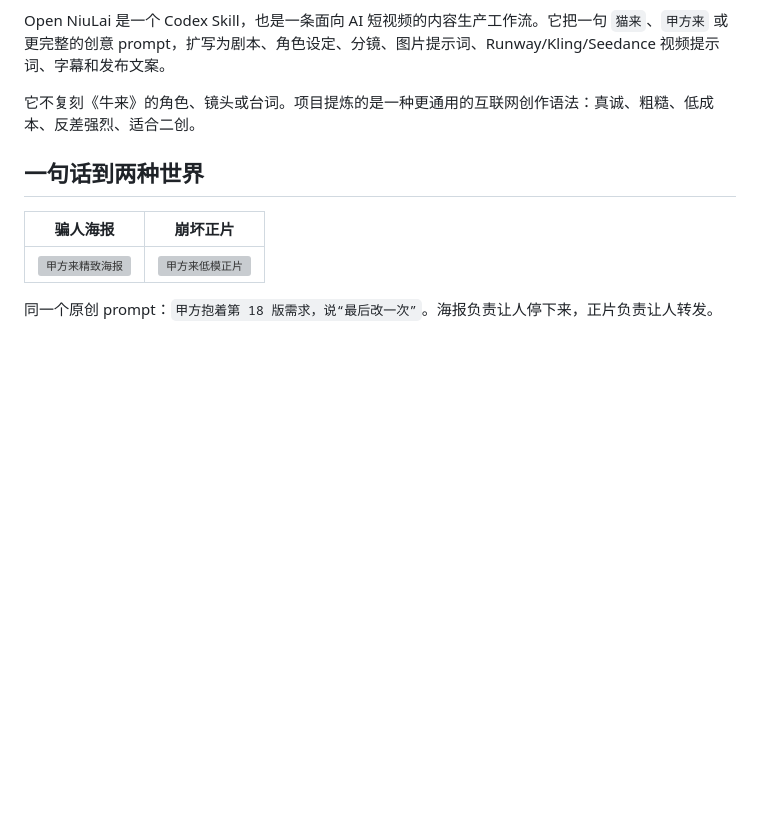
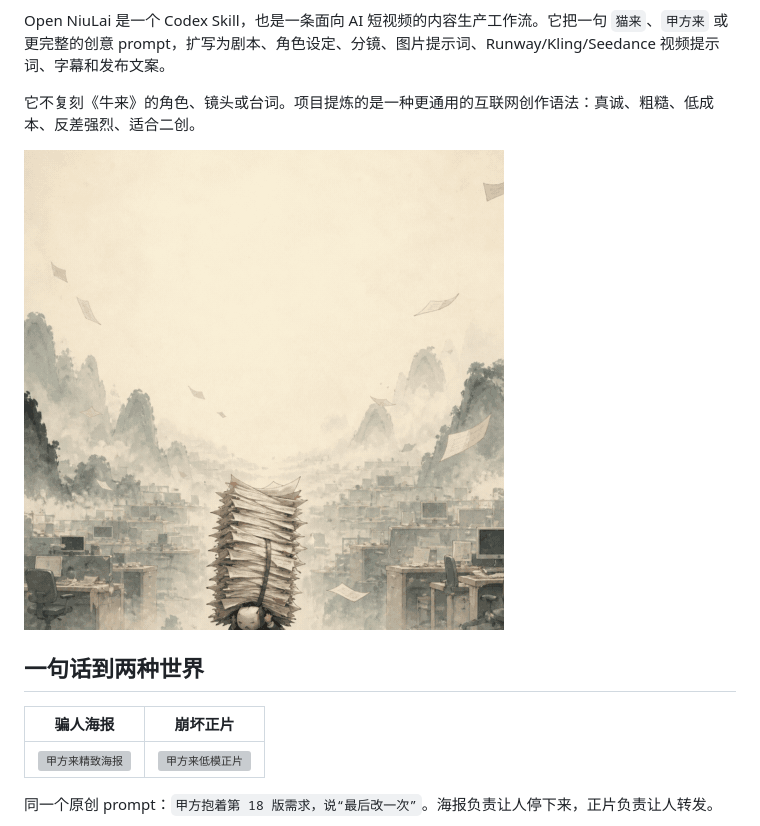
Before and after one commit to undefinted/open-niulai, a Markdown page: README.md, the part around the change printed below. GitHub-like rendering; pictures changed too: assets/demo/open-niulai-teaser.gif (added); blank space fills up the shorter version; grey boxes are pictures that could not be loaded.

Commit message:
docs: add lightweight README contrast teaser

```diff
--- a/README.md
+++ b/README.md
@@ -5,6 +8,8 @@
 Open NiuLai 是一个 Codex Skill，也是一条面向 AI 短视频的内容生产工作流。它把一句 `猫来`、`甲方来` 或更完整的创意 prompt，扩写为剧本、角色设定、分镜、图片提示词、Runway/Kling/Seedance 视频提示词、字幕和发布文案。
 
 它不复刻《牛来》的角色、镜头或台词。项目提炼的是一种更通用的互联网创作语法：真诚、粗糙、低成本、反差强烈、适合二创。
+
+![Open NiuLai：精致海报硬切崩坏正片](assets/demo/open-niulai-teaser.gif)
 
 ## 一句话到两种世界
 
```
Also changed, not shown: other parts of README.md (+3 -0 lines), docs/DEMO_PROVENANCE.md (+6 -0 lines).
